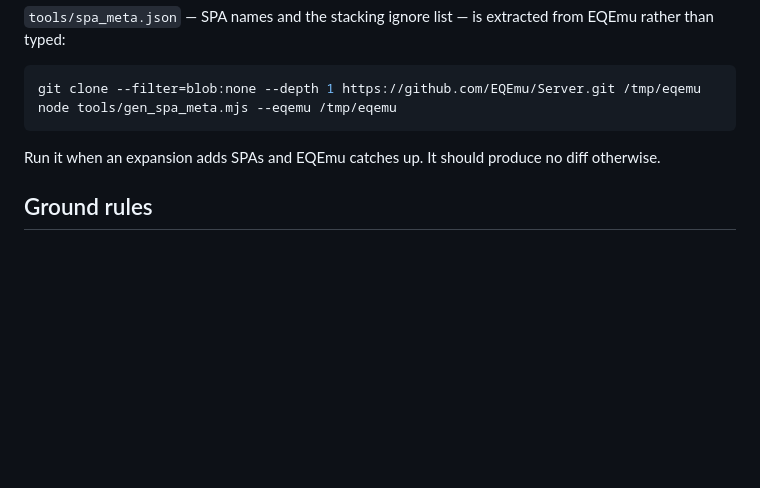
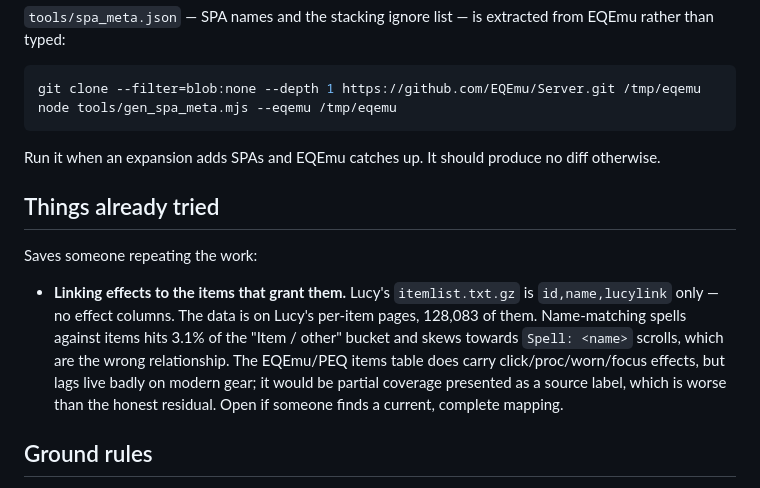
Before and after one commit to fadwen/doesitstack, a Markdown page: CONTRIBUTING.md, the part around the change. GitHub-like rendering; blank space fills up the shorter version.

```diff
--- a/CONTRIBUTING.md
+++ b/CONTRIBUTING.md
@@ -275,6 +275,18 @@ node tools/gen_spa_meta.mjs --eqemu /tmp/eqemu
 Run it when an expansion adds SPAs and EQEmu catches up. It should produce no diff
 otherwise.
 
+## Things already tried
+
+Saves someone repeating the work:
+
+- **Linking effects to the items that grant them.** Lucy's `itemlist.txt.gz` is
+  `id,name,lucylink` only — no effect columns. The data is on Lucy's per-item pages,
+  128,083 of them. Name-matching spells against items hits 3.1% of the "Item / other"
+  bucket and skews towards `Spell: <name>` scrolls, which are the wrong relationship.
+  The EQEmu/PEQ items table does carry click/proc/worn/focus effects, but lags live
+  badly on modern gear; it would be partial coverage presented as a source label, which
+  is worse than the honest residual. Open if someone finds a current, complete mapping.
+
 ## Ground rules
 
 Be specific and be checkable. Beyond that: no spell data from the game is redistributed
```
Also changed, not shown: README.md (+8 -0 lines).
